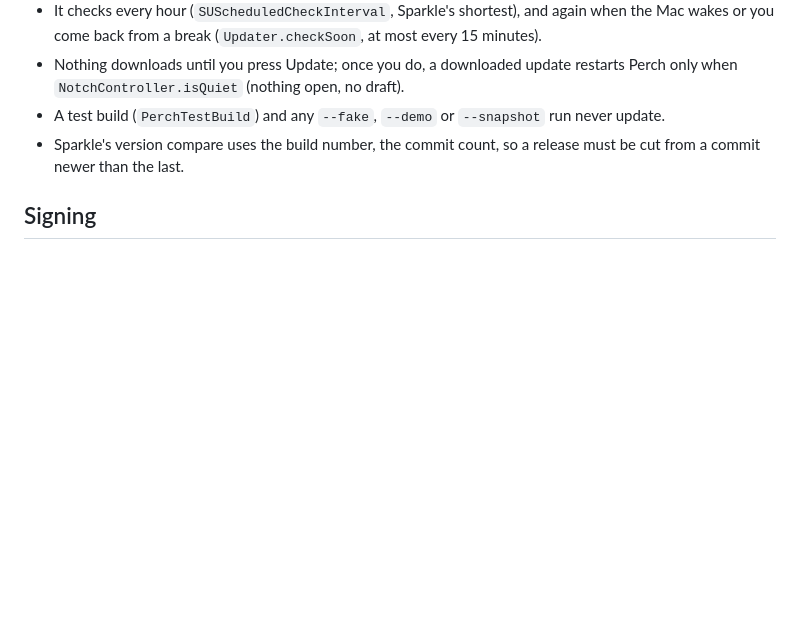
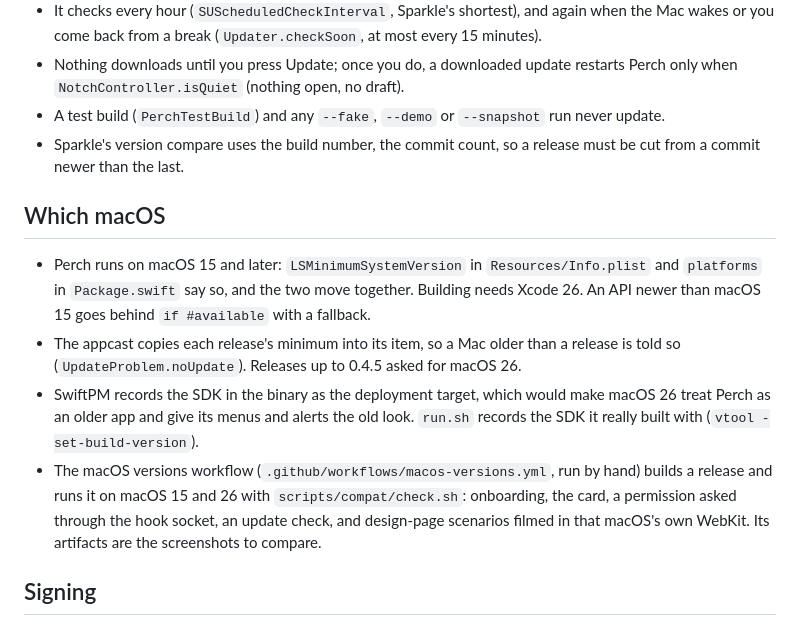
Before and after one commit to asafofer/perch, a Markdown page: docs/behavior/updates.md, the part around the change. GitHub-like rendering; blank space fills up the shorter version.

Commit message:
updates.md: which macOS Perch runs on

```diff
--- a/docs/behavior/updates.md
+++ b/docs/behavior/updates.md
@@ -9,6 +9,13 @@
 - Nothing downloads until you press Update; once you do, a downloaded update restarts Perch only when `NotchController.isQuiet` (nothing open, no draft).
 - A test build (`PerchTestBuild`) and any `--fake`, `--demo` or `--snapshot` run never update.
 - Sparkle's version compare uses the build number, the commit count, so a release must be cut from a commit newer than the last.
+
+## Which macOS
+
+- Perch runs on macOS 15 and later: `LSMinimumSystemVersion` in `Resources/Info.plist` and `platforms` in `Package.swift` say so, and the two move together. Building needs Xcode 26. An API newer than macOS 15 goes behind `if #available` with a fallback.
+- The appcast copies each release's minimum into its item, so a Mac older than a release is told so (`UpdateProblem.noUpdate`). Releases up to 0.4.5 asked for macOS 26.
+- SwiftPM records the SDK in the binary as the deployment target, which would make macOS 26 treat Perch as an older app and give its menus and alerts the old look. `run.sh` records the SDK it really built with (`vtool -set-build-version`).
+- The macOS versions workflow (`.github/workflows/macos-versions.yml`, run by hand) builds a release and runs it on macOS 15 and 26 with `scripts/compat/check.sh`: onboarding, the card, a permission asked through the hook socket, an update check, and design-page scenarios filmed in that macOS's own WebKit. Its artifacts are the screenshots to compare.
 
 ## Signing
 
```
